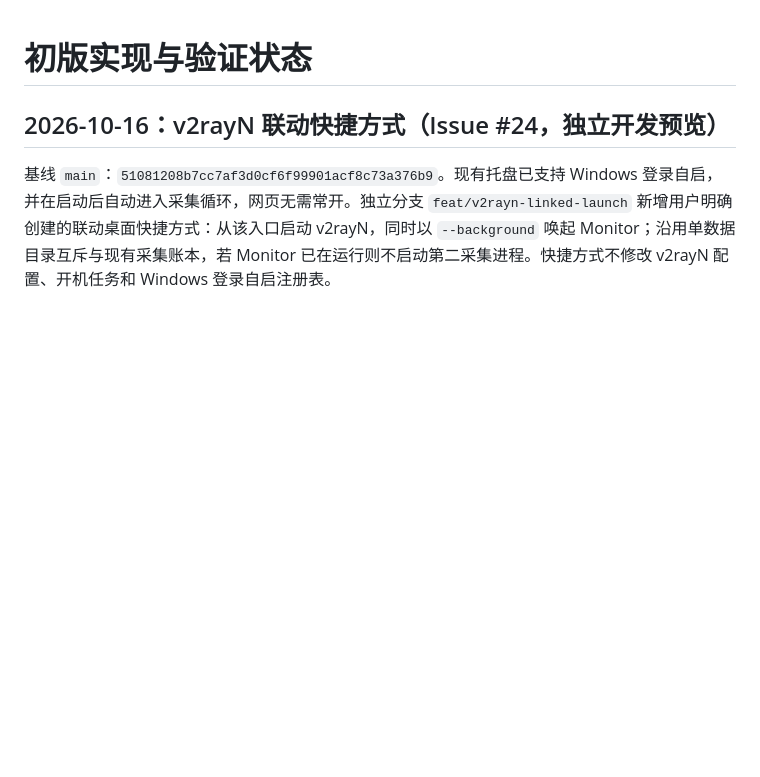
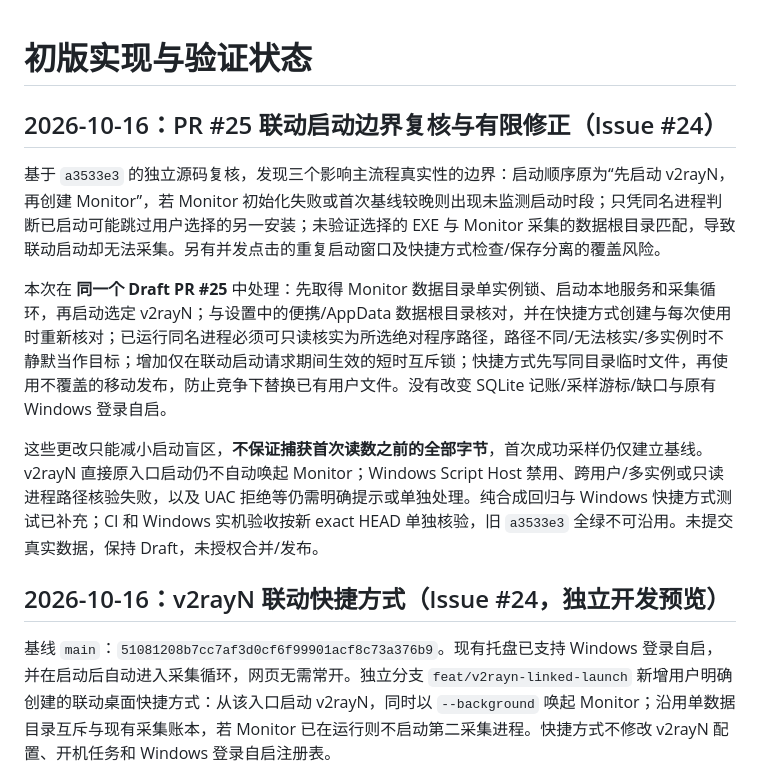
Before and after one commit to lengmh/v2rayN-Monitor, a Markdown page: docs/STATUS.md, the part around the change. GitHub-like rendering; blank space fills up the shorter version.

Commit message:
docs(status): record independent PR25 boundary audit and remediation

```diff
--- a/docs/STATUS.md
+++ b/docs/STATUS.md
@@ -1,4 +1,12 @@
 # 初版实现与验证状态
+
+## 2026-10-16：PR #25 联动启动边界复核与有限修正（Issue #24）
+
+基于 `a3533e3` 的独立源码复核，发现三个影响主流程真实性的边界：启动顺序原为“先启动 v2rayN，再创建 Monitor”，若 Monitor 初始化失败或首次基线较晚则出现未监测启动时段；只凭同名进程判断已启动可能跳过用户选择的另一安装；未验证选择的 EXE 与 Monitor 采集的数据根目录匹配，导致联动启动却无法采集。另有并发点击的重复启动窗口及快捷方式检查/保存分离的覆盖风险。
+
+本次在 **同一个 Draft PR #25** 中处理：先取得 Monitor 数据目录单实例锁、启动本地服务和采集循环，再启动选定 v2rayN；与设置中的便携/AppData 数据根目录核对，并在快捷方式创建与每次使用时重新核对；已运行同名进程必须可只读核实为所选绝对程序路径，路径不同/无法核实/多实例时不静默当作目标；增加仅在联动启动请求期间生效的短时互斥锁；快捷方式先写同目录临时文件，再使用不覆盖的移动发布，防止竞争下替换已有用户文件。没有改变 SQLite 记账/采样游标/缺口与原有 Windows 登录自启。
+
+这些更改只能减小启动盲区，**不保证捕获首次读数之前的全部字节**，首次成功采样仍仅建立基线。v2rayN 直接原入口启动仍不自动唤起 Monitor；Windows Script Host 禁用、跨用户/多实例或只读进程路径核验失败，以及 UAC 拒绝等仍需明确提示或单独处理。纯合成回归与 Windows 快捷方式测试已补充；CI 和 Windows 实机验收按新 exact HEAD 单独核验，旧 `a3533e3` 全绿不可沿用。未提交真实数据，保持 Draft，未授权合并/发布。
 
 ## 2026-10-16：v2rayN 联动快捷方式（Issue #24，独立开发预览）
 
```
